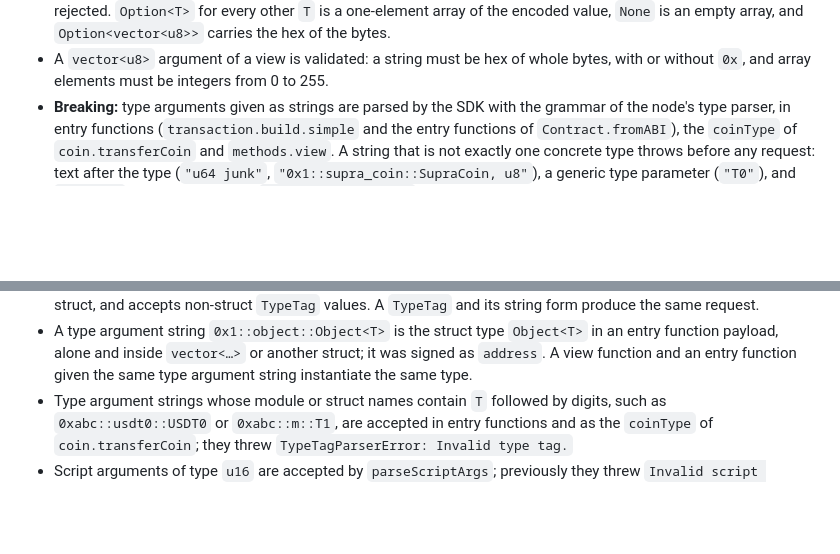
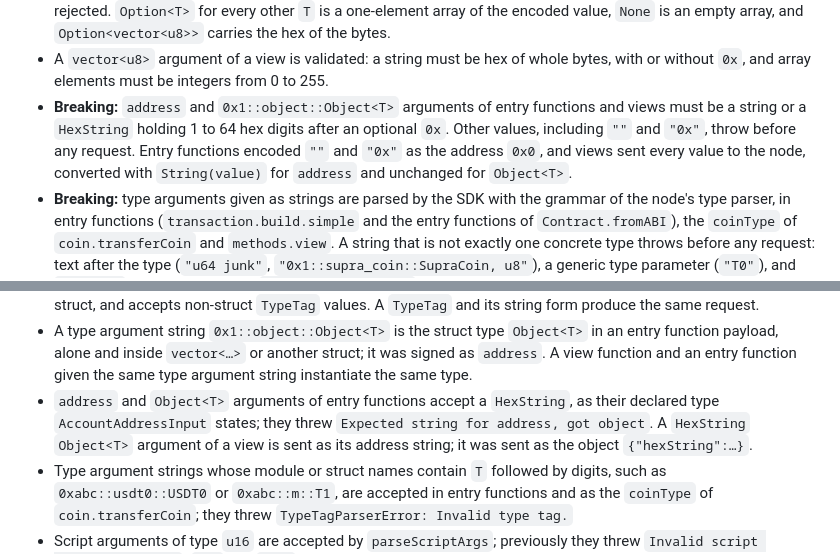
Before and after one commit to Entropy-Foundation/supra-ts-sdk, a Markdown page: CHANGELOG.md, 2 parts joined by grey strips. Rendered like a GitHub page; blank space fills up the shorter version.

Commit message:
docs: describe the address and Object<T> argument checks in the 2.0.0 changelog and migration guide
Co-Authored-By: Claude Opus 5.5 <noreply@anthropic.com>

```diff
--- a/CHANGELOG.md
+++ b/CHANGELOG.md
@@ -203,6 +203,10 @@ Entries marked **Breaking:** change behaviour or types that code written for 1.2
   value, `None` is an empty array, and `Option<vector<u8>>` carries the hex of the bytes.
 - A `vector<u8>` argument of a view is validated: a string must be hex of whole bytes, with or without
   `0x`, and array elements must be integers from 0 to 255.
+- **Breaking:** `address` and `0x1::object::Object<T>` arguments of entry functions and views must be a string
+  or a `HexString` holding 1 to 64 hex digits after an optional `0x`. Other values, including `""` and `"0x"`,
+  throw before any request. Entry functions encoded `""` and `"0x"` as the address `0x0`, and views sent every
+  value to the node, converted with `String(value)` for `address` and unchanged for `Object<T>`.
 - **Breaking:** type arguments given as strings are parsed by the SDK with the grammar of the node's type
   parser, in entry functions (`transaction.build.simple` and the entry functions of `Contract.fromABI`), the
   `coinType` of `coin.transferCoin` and `methods.view`. A string that is not exactly one concrete type throws
@@ -309,6 +313,9 @@ Entries marked **Breaking:** change behaviour or types that code written for 1.2
 - A type argument string `0x1::object::Object<T>` is the struct type `Object<T>` in an entry function
   payload, alone and inside `vector<…>` or another struct; it was signed as `address`. A view function and an
   entry function given the same type argument string instantiate the same type.
+- `address` and `Object<T>` arguments of entry functions accept a `HexString`, as their declared type
+  `AccountAddressInput` states; they threw `Expected string for address, got object`. A `HexString` `Object<T>`
+  argument of a view is sent as its address string; it was sent as the object `{"hexString":…}`.
 - Type argument strings whose module or struct names contain `T` followed by digits, such as
   `0xabc::usdt0::USDT0` or `0xabc::m::T1`, are accepted in entry functions and as the `coinType` of
   `coin.transferCoin`; they threw `TypeTagParserError: Invalid type tag.`
```
Also changed, not shown: MIGRATION.md (+3 -0 lines).
